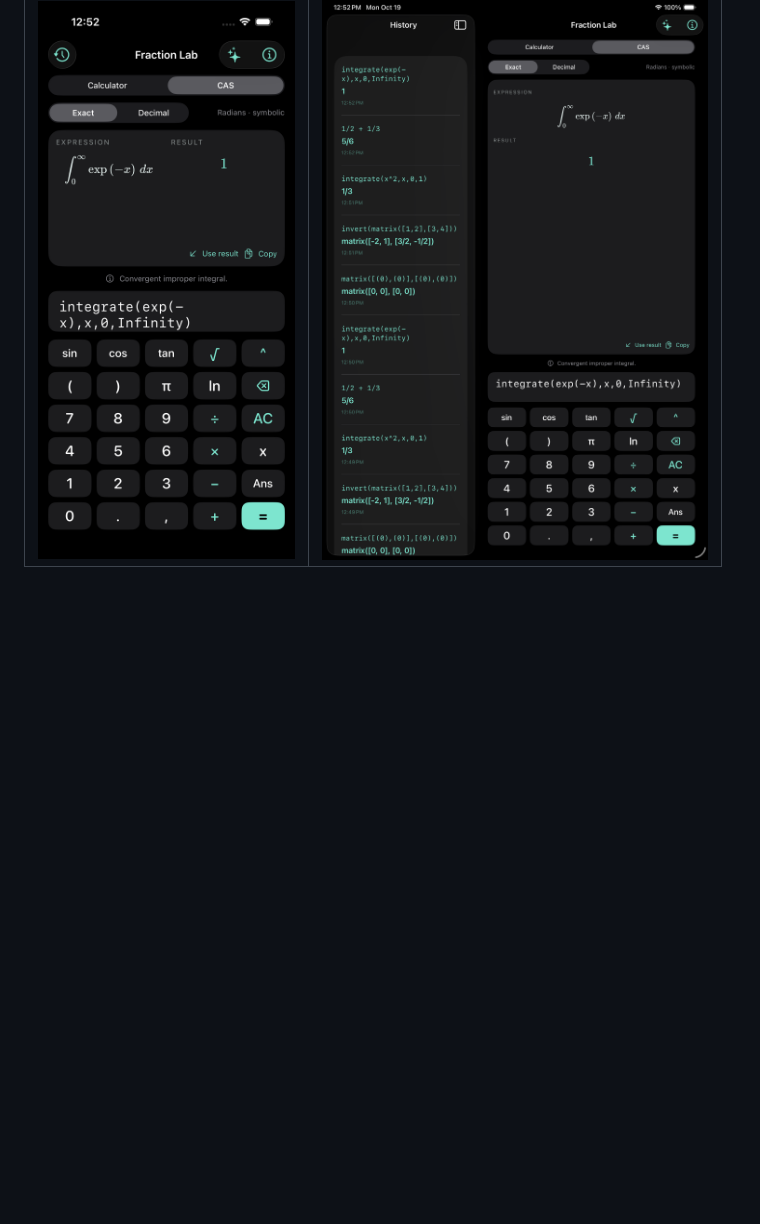
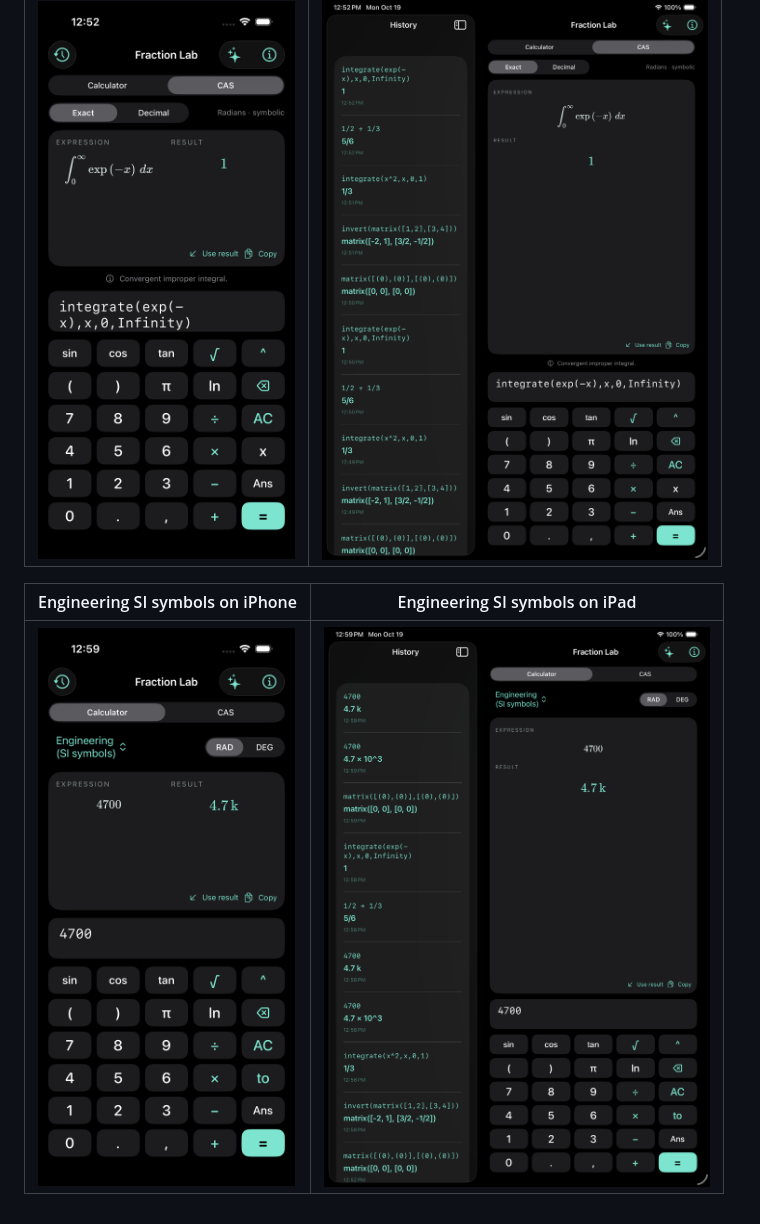
Before and after one commit to boonmam/clockwork-calc, a Markdown page: README.md, the part around one of its changes. Rendered like a GitHub page; pictures changed too: Screenshots/ipad-engineering.png (added), Screenshots/iphone-engineering.png (added); blank space fills up the shorter version.

Commit message:
Add engineering and SI-symbol result notation

```diff
--- a/README.md
+++ b/README.md
@@ -179,3 +203,7 @@ an independent app, not an official Qalculate release.
 | Improper integral on iPhone | Improper integral on iPad |
 | --- | --- |
 | ![Improper integral on iPhone](Screenshots/iphone-improper-integral.png) | ![Improper integral on iPad](Screenshots/ipad-improper-integral.png) |
+
+| Engineering SI symbols on iPhone | Engineering SI symbols on iPad |
+| --- | --- |
+| ![Engineering on iPhone](Screenshots/iphone-engineering.png) | ![Engineering on iPad](Screenshots/ipad-engineering.png) |
```
Also changed, not shown: other parts of README.md (+24 -0 lines), THIRD_PARTY.md (+5 -2 lines), VALIDATION.md (+32 -1 lines), 8 other files.
